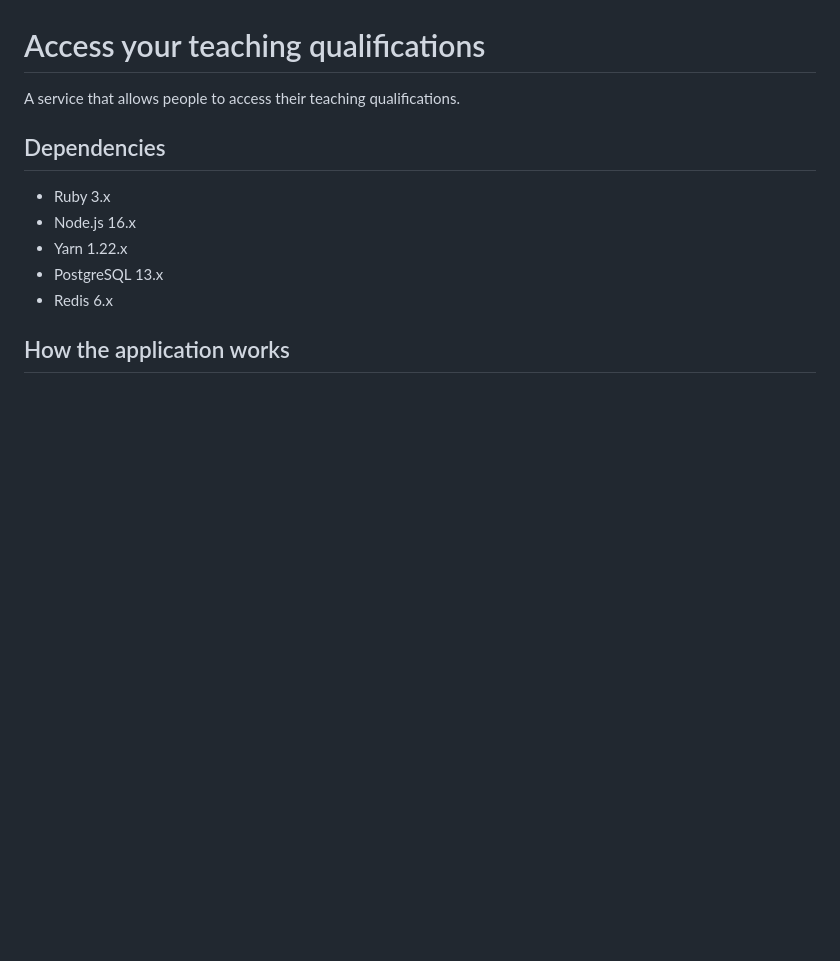
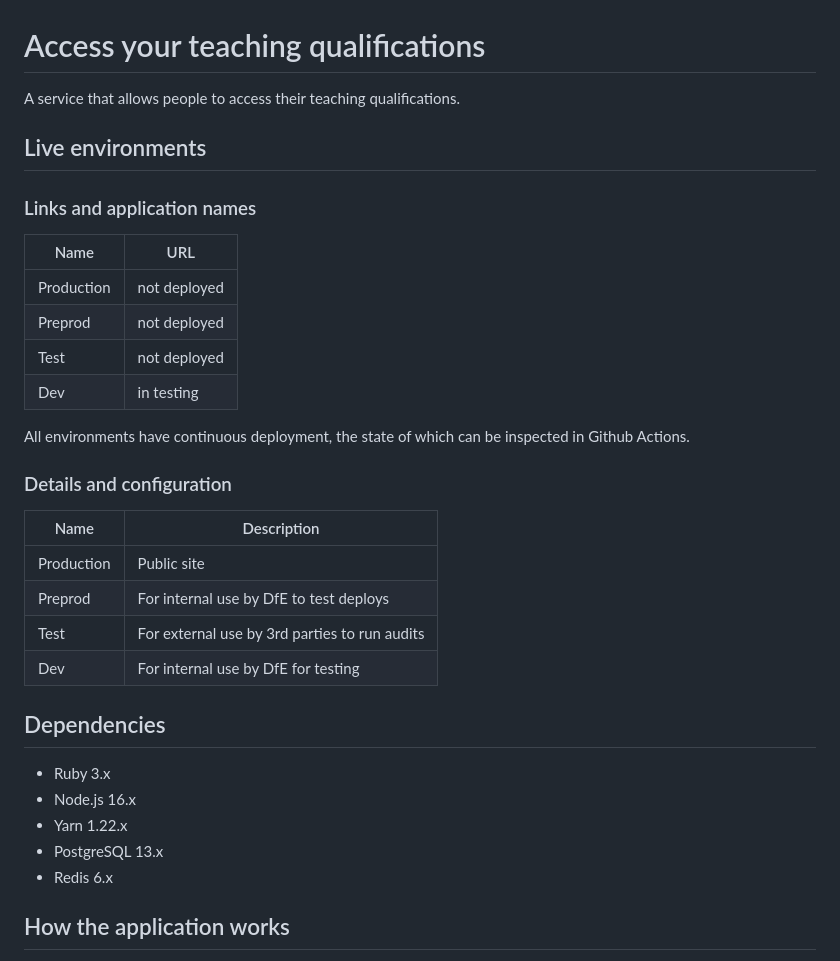
Before and after one commit to DFE-Digital/access-your-teaching-qualifications, a Markdown page: README.md, the part around the change. GitHub-like rendering; blank space fills up the shorter version.

Commit message:
added table to reflect status of deployments

```diff
--- a/README.md
+++ b/README.md
@@ -1,6 +1,29 @@
 # Access your teaching qualifications
 
 A service that allows people to access their teaching qualifications.
+
+## Live environments
+
+### Links and application names
+
+| Name       | URL                                                          |
+| ---------- | ------------------------------------------------------------ |
+| Production | not deployed         |
+| Preprod    | not deployed |
+| Test       | not deployed    |
+| Dev        | in testing   |
+
+All environments have continuous deployment, the state of which can be inspected in Github Actions.
+
+### Details and configuration
+
+| Name       | Description                                   |
+| ---------- | --------------------------------------------- |
+| Production | Public site                                   |
+| Preprod    | For internal use by DfE to test deploys       |
+| Test       | For external use by 3rd parties to run audits |
+| Dev        | For internal use by DfE for testing           |
+
 
 ## Dependencies
 
```
